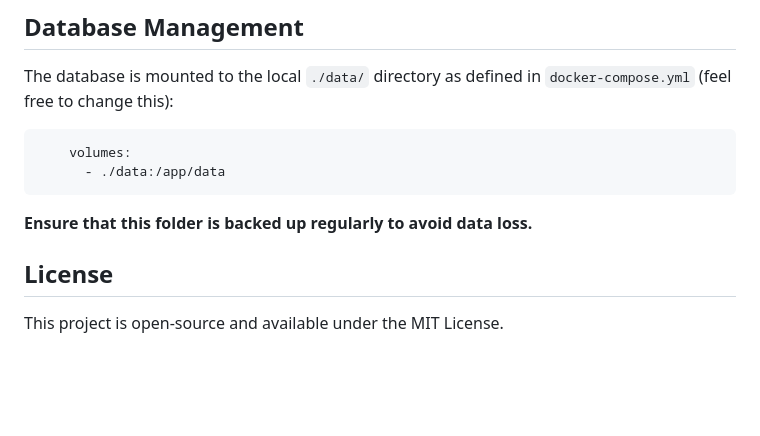
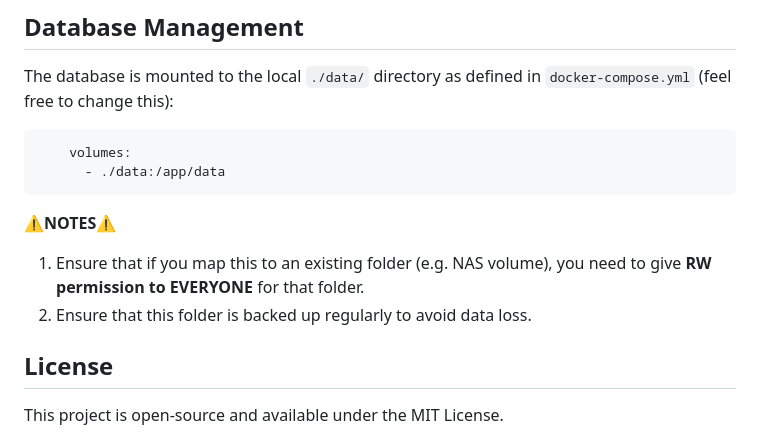
Before and after one commit to r-nd-m/filament-tracker, a Markdown page: README.md, the part around the change. GitHub-like rendering; blank space fills up the shorter version.

Commit message:
Update README.md with important notes on folder permissions and backup

````diff
--- a/README.md
+++ b/README.md
@@ -143,8 +143,9 @@ The database is mounted to the local `./data/` directory as defined in `docker-c
     volumes:
       - ./data:/app/data
 ```
-
-**Ensure that this folder is backed up regularly to avoid data loss.**
+**⚠️NOTES⚠️**
+1. Ensure that if you map this to an existing folder (e.g. NAS volume), you need to give **RW permission to EVERYONE** for that folder.
+2. Ensure that this folder is backed up regularly to avoid data loss.
 
 ## License
 
````
